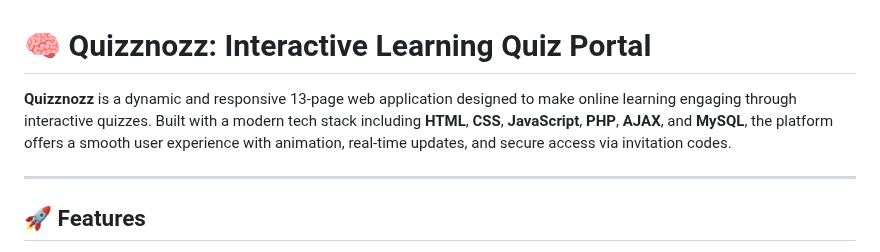
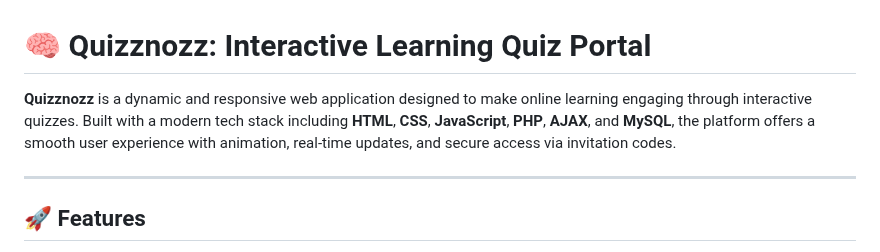
Before and after one commit to AdoniaSequeira/QUIZ, a Markdown page: README.md, the part around the change. Rendered like a GitHub page.

```diff
--- a/README.md
+++ b/README.md
@@ -1,6 +1,6 @@
 # 🧠 Quizznozz: Interactive Learning Quiz Portal
 
-**Quizznozz** is a dynamic and responsive 13-page web application designed to make online learning engaging through interactive quizzes. Built with a modern tech stack including **HTML**, **CSS**, **JavaScript**, **PHP**, **AJAX**, and **MySQL**, the platform offers a smooth user experience with animation, real-time updates, and secure access via invitation codes.
+**Quizznozz** is a dynamic and responsive web application designed to make online learning engaging through interactive quizzes. Built with a modern tech stack including **HTML**, **CSS**, **JavaScript**, **PHP**, **AJAX**, and **MySQL**, the platform offers a smooth user experience with animation, real-time updates, and secure access via invitation codes.
 
 ---
 
```
